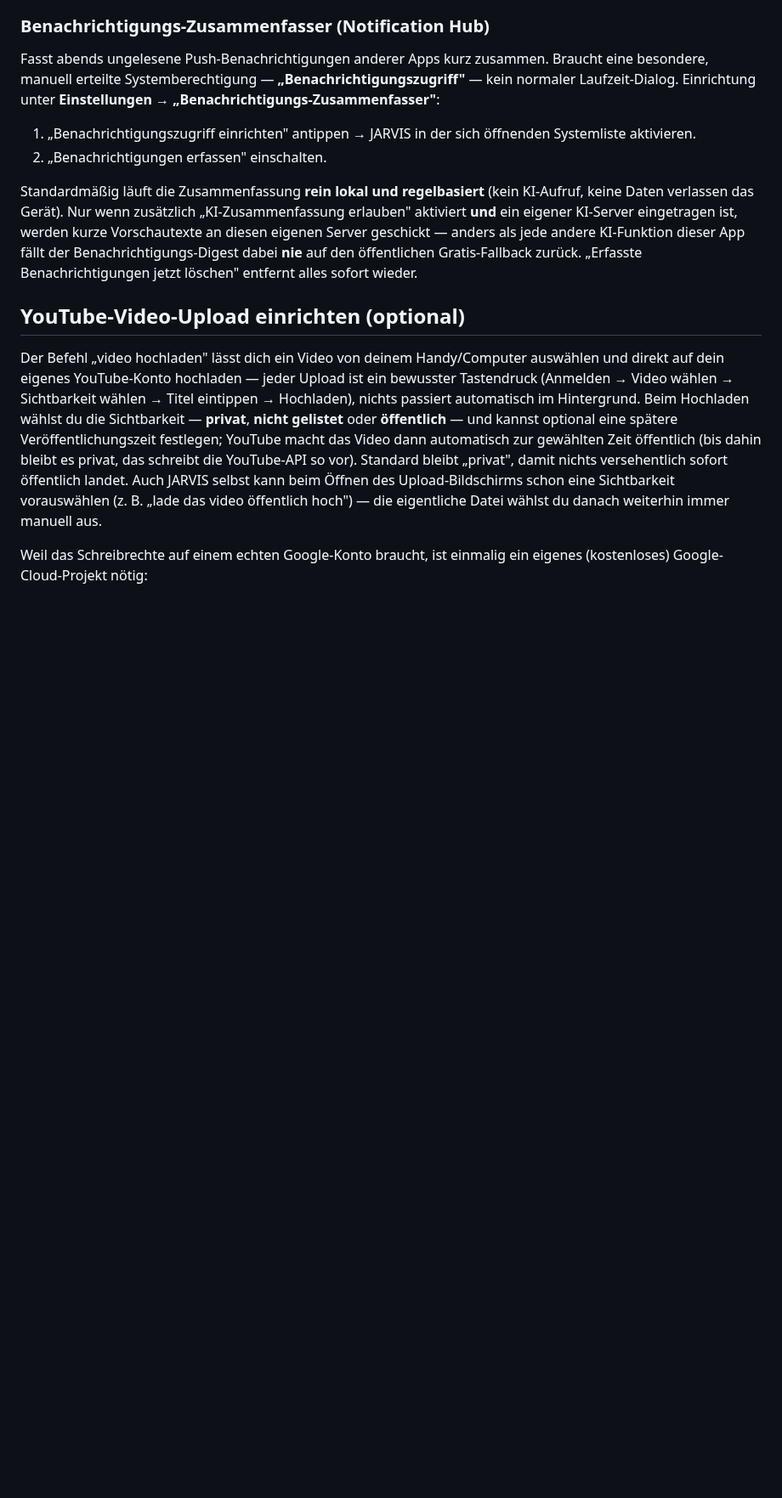
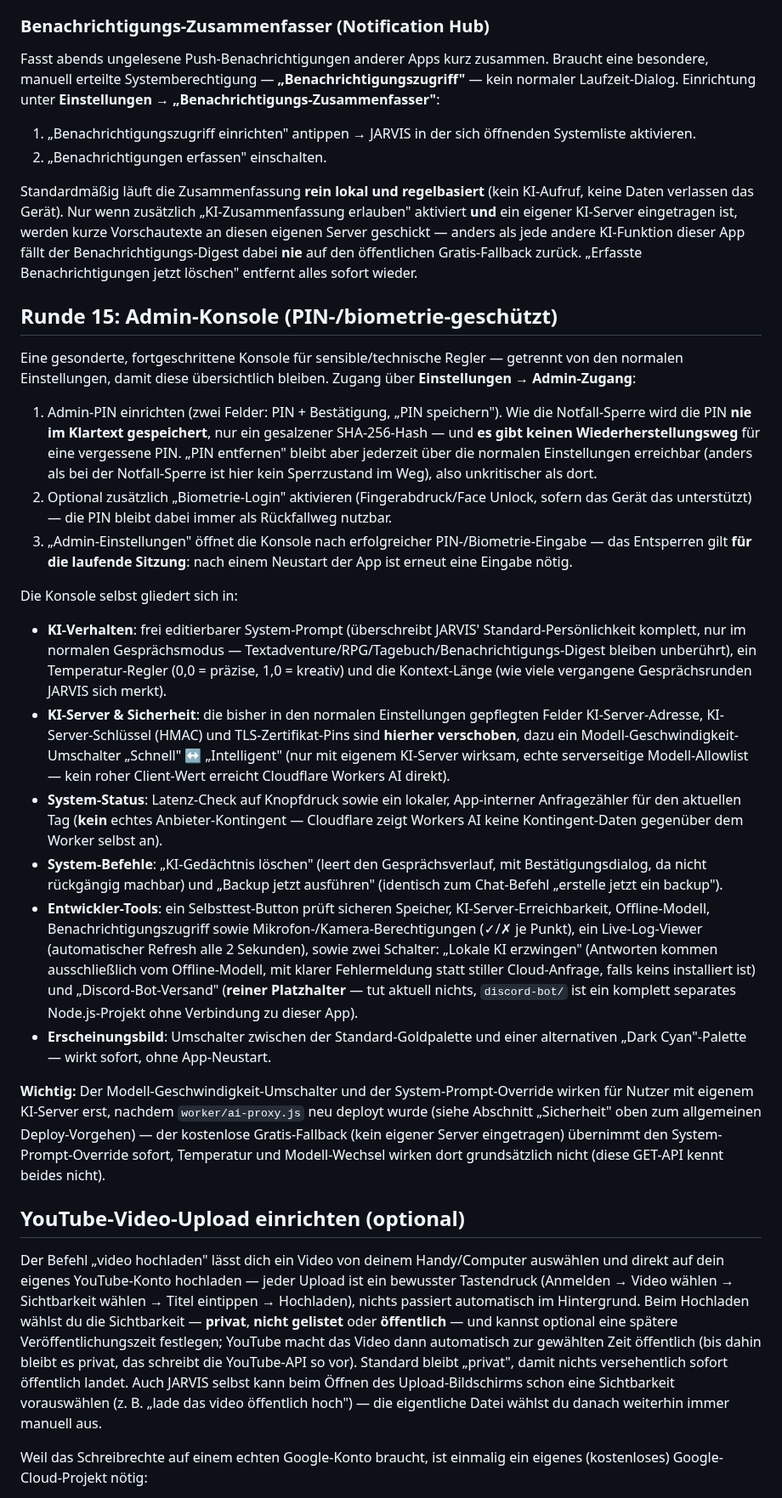
Before and after one commit to ibrahim200832/jarvis-mobile, a Markdown page: README.md, the part around one of its changes. Shown at 85% size. GitHub-like rendering; blank space fills up the shorter version.

Commit message:
README: Admin-Konsole dokumentieren (Runde 15)
Neuer Abschnitt "Runde 15: Admin-Konsole" beschreibt PIN-/
Biometrie-Einrichtung und alle Konsolen-Abschnitte (KI-Verhalten,
KI-Server & Sicherheit, System-Status, System-Befehle,
Entwickler-Tools, Erscheinungsbild). Die drei bestehenden Verweise
auf "Einstellungen → KI-Server-Adresse/-Schlüssel/TLS-Zertifikat-
Pins" wurden aktualisiert, da diese Felder in dieser Runde in die
Admin-Konsole verschoben wurden.

Co-Authored-By: Claude Sonnet 5 <noreply@anthropic.com>
Claude-Session: https://claude.ai/code/session_012KZggYb9jbKYN7yy7Nbs4Q

```diff
--- a/README.md
+++ b/README.md
@@ -350,6 +350,53 @@ KI-Server eingetragen ist, werden kurze Vorschautexte an diesen eigenen Server g
 jede andere KI-Funktion dieser App fällt der Benachrichtigungs-Digest dabei **nie** auf den öffentlichen
 Gratis-Fallback zurück. „Erfasste Benachrichtigungen jetzt löschen" entfernt alles sofort wieder.
 
+## Runde 15: Admin-Konsole (PIN-/biometrie-geschützt)
+
+Eine gesonderte, fortgeschrittene Konsole für sensible/technische Regler — getrennt von den normalen
+Einstellungen, damit diese übersichtlich bleiben. Zugang über **Einstellungen → Admin-Zugang**:
+
+1. Admin-PIN einrichten (zwei Felder: PIN + Bestätigung, „PIN speichern"). Wie die Notfall-Sperre wird
+   die PIN **nie im Klartext gespeichert**, nur ein gesalzener SHA-256-Hash — und **es gibt keinen
+   Wiederherstellungsweg** für eine vergessene PIN. „PIN entfernen" bleibt aber jederzeit über die
+   normalen Einstellungen erreichbar (anders als bei der Notfall-Sperre ist hier kein Sperrzustand im
+   Weg), also unkritischer als dort.
+2. Optional zusätzlich „Biometrie-Login" aktivieren (Fingerabdruck/Face Unlock, sofern das Gerät das
+   unterstützt) — die PIN bleibt dabei immer als Rückfallweg nutzbar.
+3. „Admin-Einstellungen" öffnet die Konsole nach erfolgreicher PIN-/Biometrie-Eingabe — das Entsperren
+   gilt **für die laufende Sitzung**: nach einem Neustart der App ist erneut eine Eingabe nötig.
+
+Die Konsole selbst gliedert sich in:
+
+- **KI-Verhalten**: frei editierbarer System-Prompt (überschreibt JARVIS' Standard-Persönlichkeit
+  komplett, nur im normalen Gesprächsmodus — Textadventure/RPG/Tagebuch/Benachrichtigungs-Digest bleiben
+  unberührt), ein Temperatur-Regler (0,0 = präzise, 1,0 = kreativ) und die Kontext-Länge (wie viele
+  vergangene Gesprächsrunden JARVIS sich merkt).
+- **KI-Server & Sicherheit**: die bisher in den normalen Einstellungen gepflegten Felder KI-Server-Adresse,
+  KI-Server-Schlüssel (HMAC) und TLS-Zertifikat-Pins sind **hierher verschoben**, dazu ein
+  Modell-Geschwindigkeit-Umschalter „Schnell" ↔ „Intelligent" (nur mit eigenem KI-Server wirksam, echte
+  serverseitige Modell-Allowlist — kein roher Client-Wert erreicht Cloudflare Workers AI direkt).
+- **System-Status**: Latenz-Check auf Knopfdruck sowie ein lokaler, App-interner Anfragezähler für den
+  aktuellen Tag (**kein** echtes Anbieter-Kontingent — Cloudflare zeigt Workers AI keine Kontingent-Daten
+  gegenüber dem Worker selbst an).
+- **System-Befehle**: „KI-Gedächtnis löschen" (leert den Gesprächsverlauf, mit Bestätigungsdialog, da
+  nicht rückgängig machbar) und „Backup jetzt ausführen" (identisch zum Chat-Befehl „erstelle jetzt ein
+  backup").
+- **Entwickler-Tools**: ein Selbsttest-Button prüft sicheren Speicher, KI-Server-Erreichbarkeit,
+  Offline-Modell, Benachrichtigungszugriff sowie Mikrofon-/Kamera-Berechtigungen (✓/✗ je Punkt), ein
+  Live-Log-Viewer (automatischer Refresh alle 2 Sekunden), sowie zwei Schalter: „Lokale KI erzwingen"
+  (Antworten kommen ausschließlich vom Offline-Modell, mit klarer Fehlermeldung statt stiller
+  Cloud-Anfrage, falls keins installiert ist) und „Discord-Bot-Versand" (**reiner Platzhalter** — tut
+  aktuell nichts, `discord-bot/` ist ein komplett separates Node.js-Projekt ohne Verbindung zu dieser
+  App).
+- **Erscheinungsbild**: Umschalter zwischen der Standard-Goldpalette und einer alternativen „Dark
+  Cyan"-Palette — wirkt sofort, ohne App-Neustart.
+
+**Wichtig:** Der Modell-Geschwindigkeit-Umschalter und der System-Prompt-Override wirken für Nutzer mit
+eigenem KI-Server erst, nachdem `worker/ai-proxy.js` neu deployt wurde (siehe Abschnitt „Sicherheit" oben
+zum allgemeinen Deploy-Vorgehen) — der kostenlose Gratis-Fallback (kein eigener Server eingetragen)
+übernimmt den System-Prompt-Override sofort, Temperatur und Modell-Wechsel wirken dort grundsätzlich
+nicht (diese GET-API kennt beides nicht).
+
 ## YouTube-Video-Upload einrichten (optional)
 
 Der Befehl „video hochladen" lässt dich ein Video von deinem Handy/Computer auswählen und direkt auf dein eigenes YouTube-Konto hochladen — jeder Upload ist ein bewusster Tastendruck (Anmelden → Video wählen → Sichtbarkeit wählen → Titel eintippen → Hochladen), nichts passiert automatisch im Hintergrund. Beim Hochladen wählst du die Sichtbarkeit — **privat**, **nicht gelistet** oder **öffentlich** — und kannst optional eine spätere Veröffentlichungszeit festlegen; YouTube macht das Video dann automatisch zur gewählten Zeit öffentlich (bis dahin bleibt es privat, das schreibt die YouTube-API so vor). Standard bleibt „privat", damit nichts versehentlich sofort öffentlich landet. Auch JARVIS selbst kann beim Öffnen des Upload-Bildschirms schon eine Sichtbarkeit vorauswählen (z. B. „lade das video öffentlich hoch") — die eigentliche Datei wählst du danach weiterhin immer manuell aus.
```
Also changed, not shown: other parts of README.md (+3 -3 lines).
